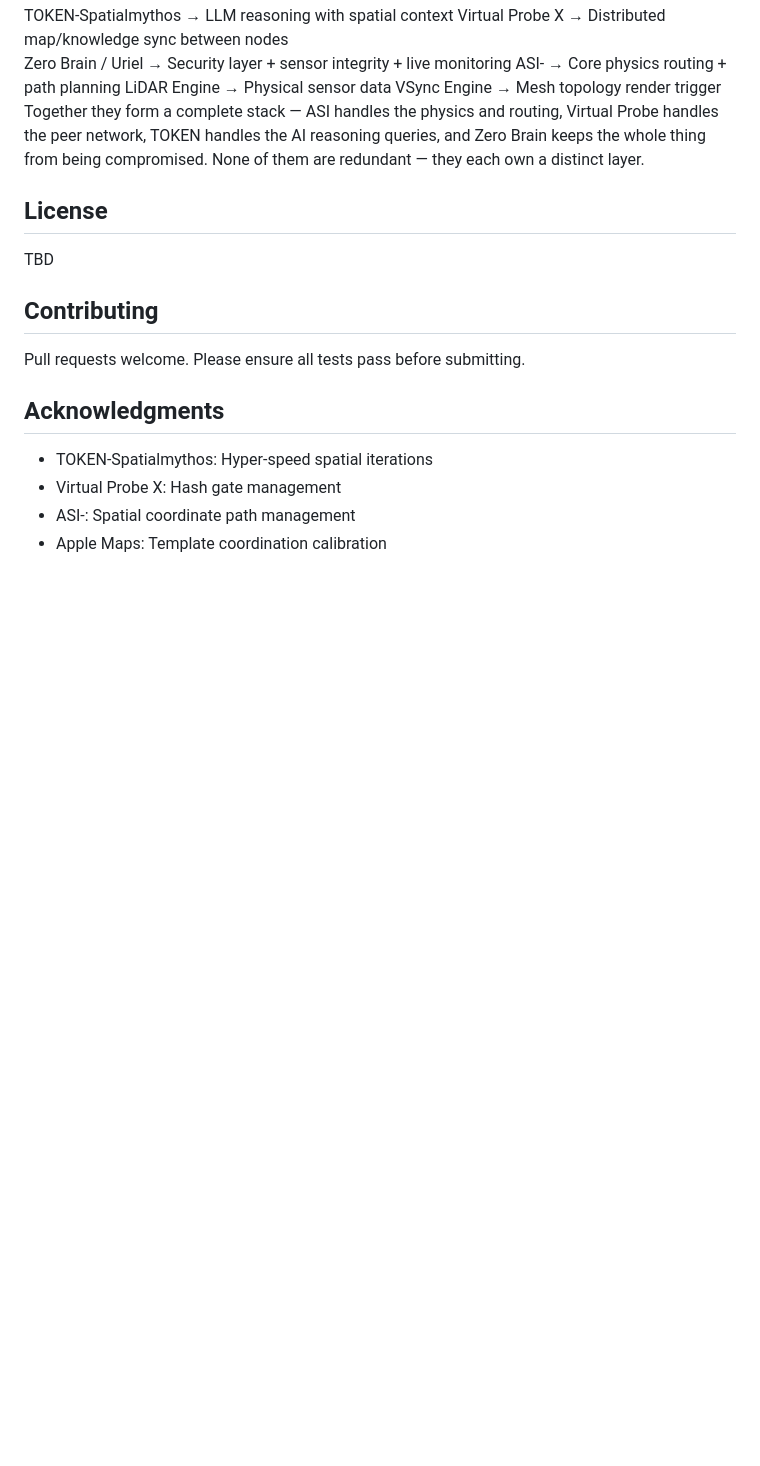
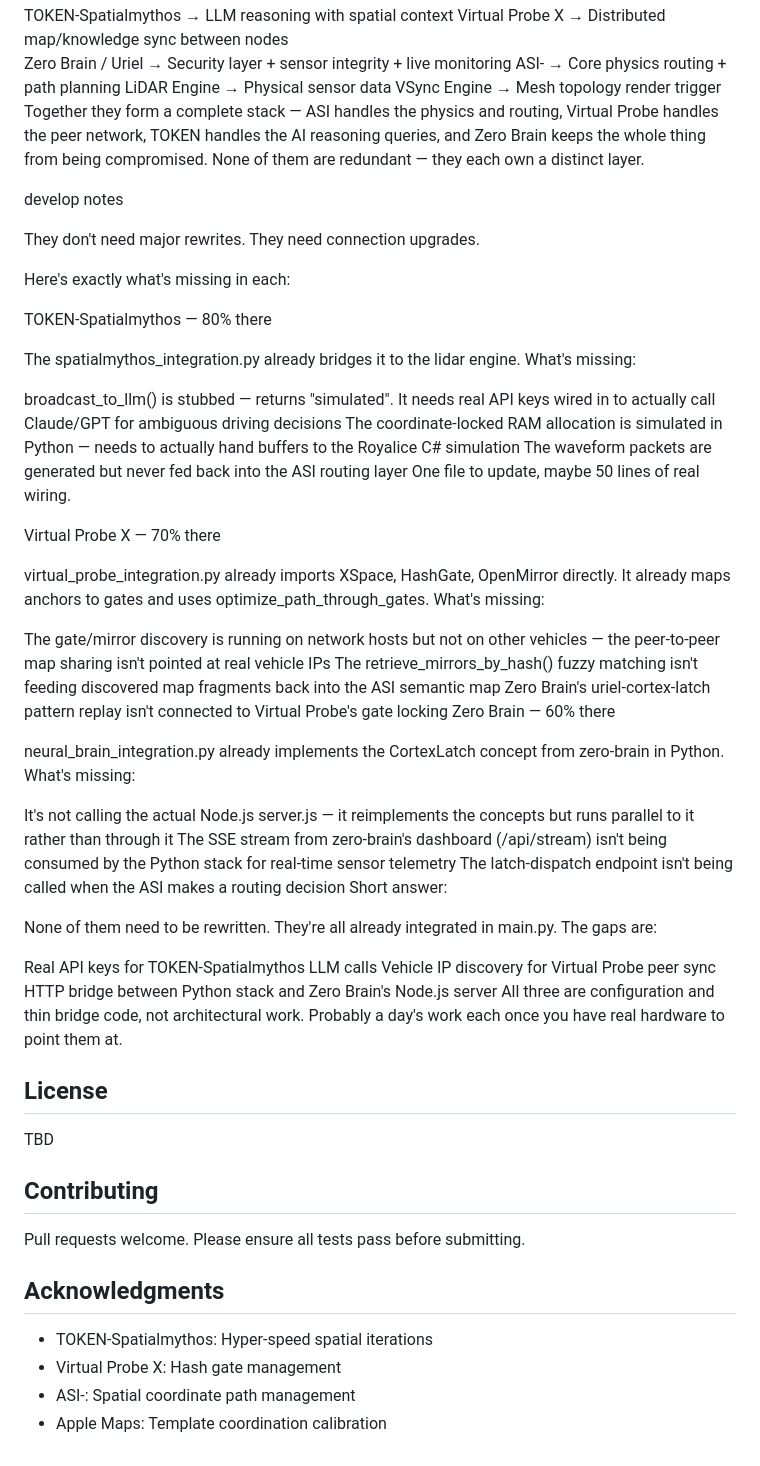
Before and after one commit to JlovesYouGit/X---DRIVETAR, a Markdown page: README.md, the part around the change. Drawn GitHub-style; blank space fills up the shorter version.

```diff
--- a/README.md
+++ b/README.md
@@ -379,6 +379,49 @@ ASI-                 →  Core physics routing + path planning
 LiDAR Engine         →  Physical sensor data
 VSync Engine         →  Mesh topology render trigger
 Together they form a complete stack — ASI handles the physics and routing, Virtual Probe handles the peer network, TOKEN handles the AI reasoning queries, and Zero Brain keeps the whole thing from being compromised. None of them are redundant — they each own a distinct layer.
+
+
+
+develop notes
+
+
+They don't need major rewrites. They need connection upgrades.
+
+Here's exactly what's missing in each:
+
+TOKEN-Spatialmythos — 80% there
+
+The spatialmythos_integration.py already bridges it to the lidar engine. What's missing:
+
+broadcast_to_llm() is stubbed — returns "simulated". It needs real API keys wired in to actually call Claude/GPT for ambiguous driving decisions
+The coordinate-locked RAM allocation is simulated in Python — needs to actually hand buffers to the Royalice C# simulation
+The waveform packets are generated but never fed back into the ASI routing layer
+One file to update, maybe 50 lines of real wiring.
+
+Virtual Probe X — 70% there
+
+virtual_probe_integration.py already imports XSpace, HashGate, OpenMirror directly. It already maps anchors to gates and uses optimize_path_through_gates. What's missing:
+
+The gate/mirror discovery is running on network hosts but not on other vehicles — the peer-to-peer map sharing isn't pointed at real vehicle IPs
+The retrieve_mirrors_by_hash() fuzzy matching isn't feeding discovered map fragments back into the ASI semantic map
+Zero Brain's uriel-cortex-latch pattern replay isn't connected to Virtual Probe's gate locking
+Zero Brain — 60% there
+
+neural_brain_integration.py already implements the CortexLatch concept from zero-brain in Python. What's missing:
+
+It's not calling the actual Node.js server.js — it reimplements the concepts but runs parallel to it rather than through it
+The SSE stream from zero-brain's dashboard (/api/stream) isn't being consumed by the Python stack for real-time sensor telemetry
+The latch-dispatch endpoint isn't being called when the ASI makes a routing decision
+Short answer:
+
+None of them need to be rewritten. They're all already integrated in main.py. The gaps are:
+
+Real API keys for TOKEN-Spatialmythos LLM calls
+Vehicle IP discovery for Virtual Probe peer sync
+HTTP bridge between Python stack and Zero Brain's Node.js server
+All three are configuration and thin bridge code, not architectural work. Probably a day's work each once you have real hardware to point them at.
+
+
 ## License
 
 TBD
```
